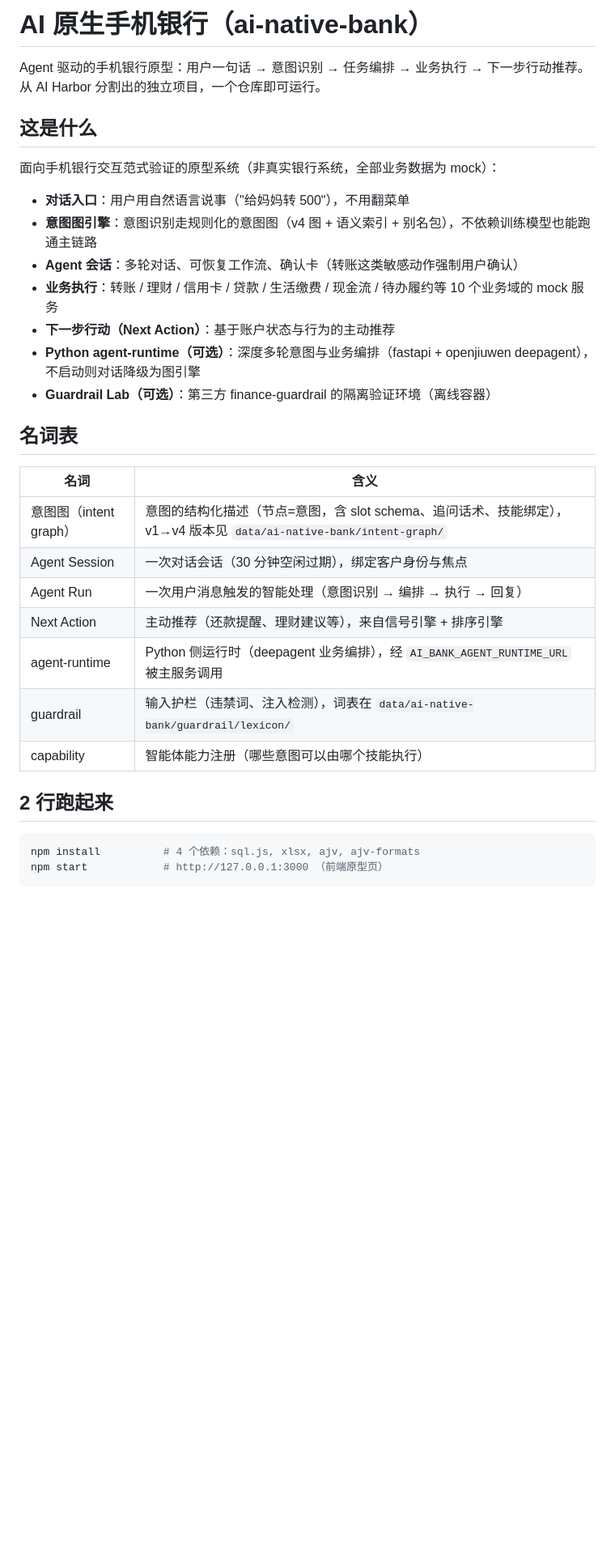
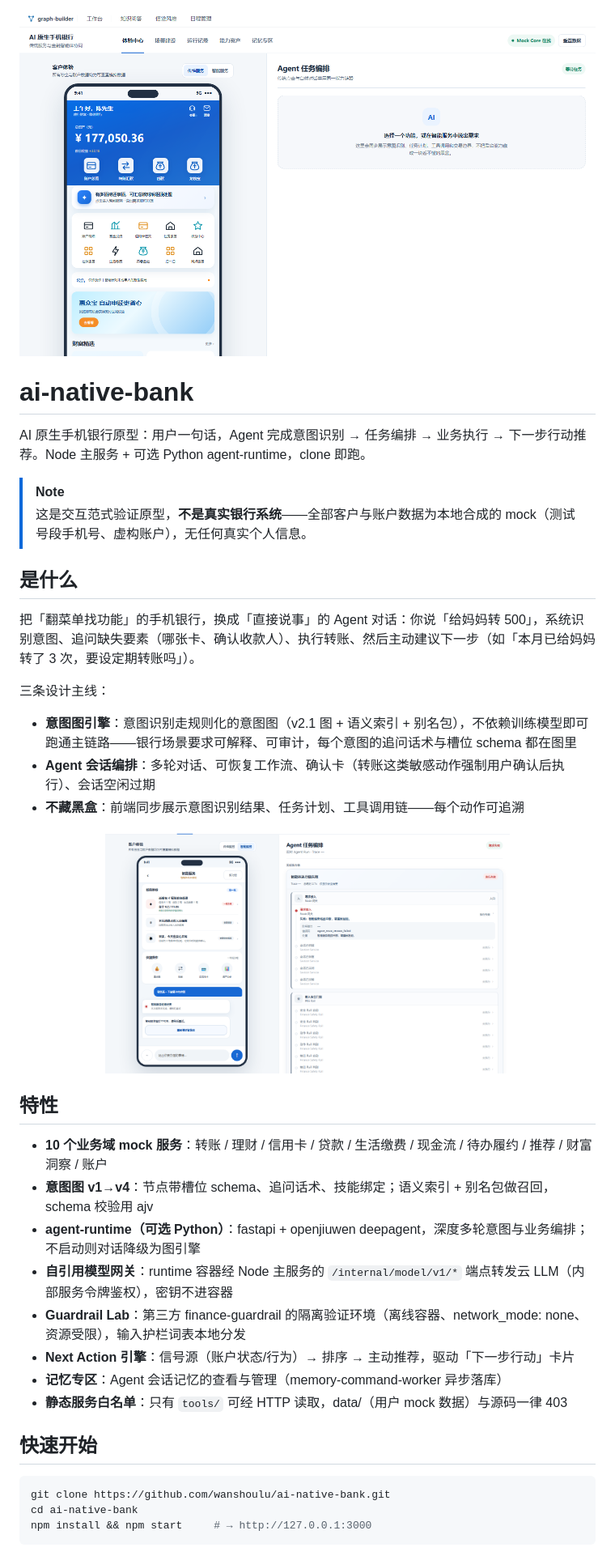
Before and after one commit to wanshoulu/ai-native-bank, a Markdown page: README.md, the part around one of its changes. Shown at 81% size. GitHub-like rendering; pictures changed too: docs/images/agent-conversation.png (added), docs/images/hero-bank.png (added); blank space fills up the shorter version.

````diff
--- a/README.md
+++ b/README.md
@@ -1,35 +1,44 @@
-# AI 原生手机银行（ai-native-bank）
+<p align="center">
+<img src="docs/images/hero-bank.png" alt="AI 原生手机银行 · 体验中心" width="880">
+</p>
 
-Agent 驱动的手机银行原型：用户一句话 → 意图识别 → 任务编排 → 业务执行 → 下一步行动推荐。从 AI Harbor 分割出的独立项目，一个仓库即可运行。
+# ai-native-bank
 
-## 这是什么
+AI 原生手机银行原型：用户一句话，Agent 完成意图识别 → 任务编排 → 业务执行 → 下一步行动推荐。Node 主服务 + 可选 Python agent-runtime，clone 即跑。
 
-面向手机银行交互范式验证的原型系统（非真实银行系统，全部业务数据为 mock）：
+> [!NOTE]
+> 这是交互范式验证原型，**不是真实银行系统**——全部客户与账户数据为本地合成的 mock（测试号段手机号、虚构账户），无任何真实个人信息。
 
-- **对话入口**：用户用自然语言说事（"给妈妈转 500"），不用翻菜单
-- **意图图引擎**：意图识别走规则化的意图图（v4 图 + 语义索引 + 别名包），不依赖训练模型也能跑通主链路
-- **Agent 会话**：多轮对话、可恢复工作流、确认卡（转账这类敏感动作强制用户确认）
-- **业务执行**：转账 / 理财 / 信用卡 / 贷款 / 生活缴费 / 现金流 / 待办履约等 10 个业务域的 mock 服务
-- **下一步行动（Next Action）**：基于账户状态与行为的主动推荐
-- **Python agent-runtime（可选）**：深度多轮意图与业务编排（fastapi + openjiuwen deepagent），不启动则对话降级为图引擎
-- **Guardrail Lab（可选）**：第三方 finance-guardrail 的隔离验证环境（离线容器）
+## 是什么
 
-## 名词表
+把「翻菜单找功能」的手机银行，换成「直接说事」的 Agent 对话：你说「给妈妈转 500」，系统识别意图、追问缺失要素（哪张卡、确认收款人）、执行转账、然后主动建议下一步（如「本月已给妈妈转了 3 次，要设定期转账吗」）。
 
-| 名词 | 含义 |
-|---|---|
-| 意图图（intent graph） | 意图的结构化描述（节点=意图，含 slot schema、追问话术、技能绑定），v1→v4 版本见 `data/ai-native-bank/intent-graph/` |
-| Agent Session | 一次对话会话（30 分钟空闲过期），绑定客户身份与焦点 |
-| Agent Run | 一次用户消息触发的智能处理（意图识别 → 编排 → 执行 → 回复） |
-| Next Action | 主动推荐（还款提醒、理财建议等），来自信号引擎 + 排序引擎 |
-| agent-runtime | Python 侧运行时（deepagent 业务编排），经 `AI_BANK_AGENT_RUNTIME_URL` 被主服务调用 |
-| guardrail | 输入护栏（违禁词、注入检测），词表在 `data/ai-native-bank/guardrail/lexicon/` |
-| capability | 智能体能力注册（哪些意图可以由哪个技能执行） |
+三条设计主线：
 
-## 2 行跑起来
+- **意图图引擎**：意图识别走规则化的意图图（v2.1 图 + 语义索引 + 别名包），不依赖训练模型即可跑通主链路——银行场景要求可解释、可审计，每个意图的追问话术与槽位 schema 都在图里
+- **Agent 会话编排**：多轮对话、可恢复工作流、确认卡（转账这类敏感动作强制用户确认后执行）、会话空闲过期
+- **不藏黑盒**：前端同步展示意图识别结果、任务计划、工具调用链——每个动作可追溯
+
+<p align="center">
+<img src="docs/images/agent-conversation.png" alt="智能服务对话：意图识别与执行链路" width="500">
+</p>
+
+## 特性
+
+- **10 个业务域 mock 服务**：转账 / 理财 / 信用卡 / 贷款 / 生活缴费 / 现金流 / 待办履约 / 推荐 / 财富洞察 / 账户
+- **意图图 v1→v4**：节点带槽位 schema、追问话术、技能绑定；语义索引 + 别名包做召回，schema 校验用 ajv
+- **agent-runtime（可选 Python）**：fastapi + openjiuwen deepagent，深度多轮意图与业务编排；不启动则对话降级为图引擎
+- **自引用模型网关**：runtime 容器经 Node 主服务的 `/internal/model/v1/*` 端点转发云 LLM（内部服务令牌鉴权），密钥不进容器
+- **Guardrail Lab**：第三方 finance-guardrail 的隔离验证环境（离线容器、network_mode: none、资源受限），输入护栏词表本地分发
+- **Next Action 引擎**：信号源（账户状态/行为）→ 排序 → 主动推荐，驱动「下一步行动」卡片
+- **记忆专区**：Agent 会话记忆的查看与管理（memory-command-worker 异步落库）
+- **静态服务白名单**：只有 `tools/` 可经 HTTP 读取，data/（用户 mock 数据）与源码一律 403
+
+## 快速开始
 
 ```bash
-npm install          # 4 个依赖：sql.js, xlsx, ajv, ajv-formats
-npm start            # http://127.0.0.1:3000 （前端原型页）
+git clone https://github.com/wanshoulu/ai-native-bank.git
+cd ai-native-bank
+npm install && npm start     # → http://127.0.0.1:3000
 ```
 
````
Also changed, not shown: other parts of README.md (+64 -28 lines), docs/images/agent-view.png (added), 2 other files.
